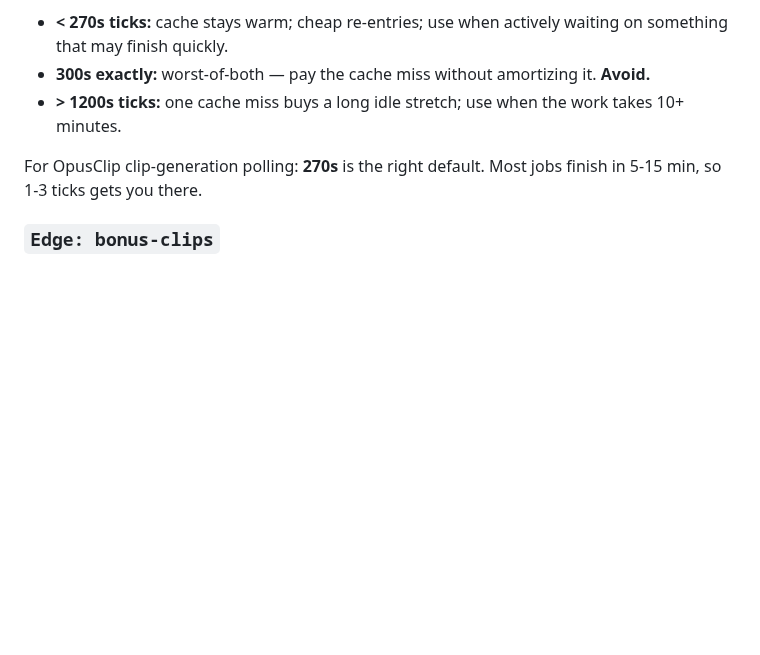
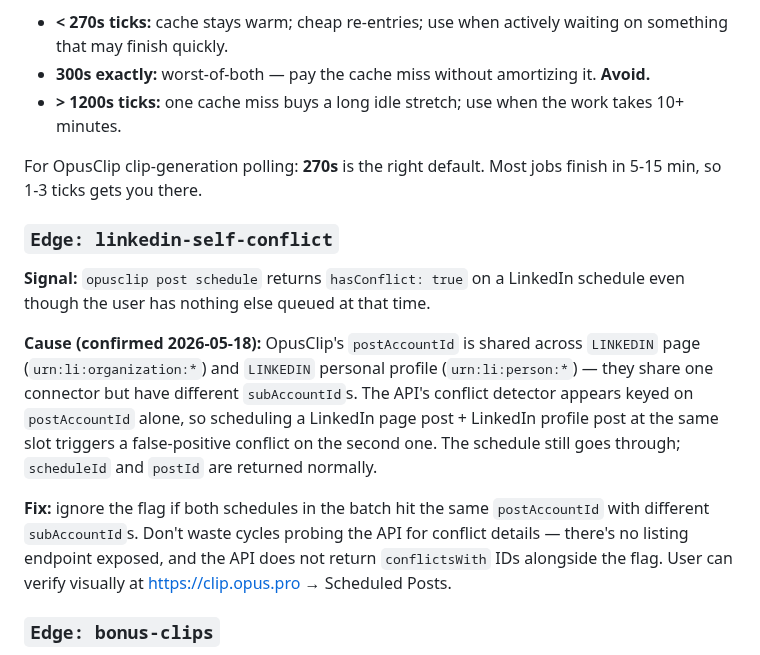
Before and after one commit to michaellady/claude-social-media-skills, a Markdown page: opus-clips/SKILL.md, the part around the change. GitHub-like rendering; blank space fills up the shorter version.

Commit message:
opus-clips: add Edge label for LinkedIn self-conflict false positive
OpusClip's `postAccountId` is shared across LinkedIn page (urn:li:organization:*)
and LinkedIn personal (urn:li:person:*); the conflict detector appears keyed on
postAccountId alone and false-flags batches scheduling both at the same slot.
Confirmed 2026-05-18 with the pilot for project P3051823ab0w. Schedule still
goes through normally — just ignore the flag when both account targets share
postAccountId.

Co-Authored-By: Claude Opus 4.7 <noreply@anthropic.com>

```diff
--- a/opus-clips/SKILL.md
+++ b/opus-clips/SKILL.md
@@ -174,6 +174,14 @@ Each clip re-renders in ~30-45s. Confirmed 2026-05-18: **no credit charge** for
 
 For OpusClip clip-generation polling: **270s** is the right default. Most jobs finish in 5-15 min, so 1-3 ticks gets you there.
 
+### `Edge: linkedin-self-conflict`
+
+**Signal:** `opusclip post schedule` returns `hasConflict: true` on a LinkedIn schedule even though the user has nothing else queued at that time.
+
+**Cause (confirmed 2026-05-18):** OpusClip's `postAccountId` is shared across `LINKEDIN` page (`urn:li:organization:*`) and `LINKEDIN` personal profile (`urn:li:person:*`) — they share one connector but have different `subAccountId`s. The API's conflict detector appears keyed on `postAccountId` alone, so scheduling a LinkedIn page post + LinkedIn profile post at the same slot triggers a false-positive conflict on the second one. The schedule still goes through; `scheduleId` and `postId` are returned normally.
+
+**Fix:** ignore the flag if both schedules in the batch hit the same `postAccountId` with different `subAccountId`s. Don't waste cycles probing the API for conflict details — there's no listing endpoint exposed, and the API does not return `conflictsWith` IDs alongside the flag. User can verify visually at https://clip.opus.pro → Scheduled Posts.
+
 ### `Edge: bonus-clips`
 
 **Signal:** `opusclip list --project P --summary` returns 23 clips for a project you only submitted with 3 duration buckets (would expect ~3-15).
```
